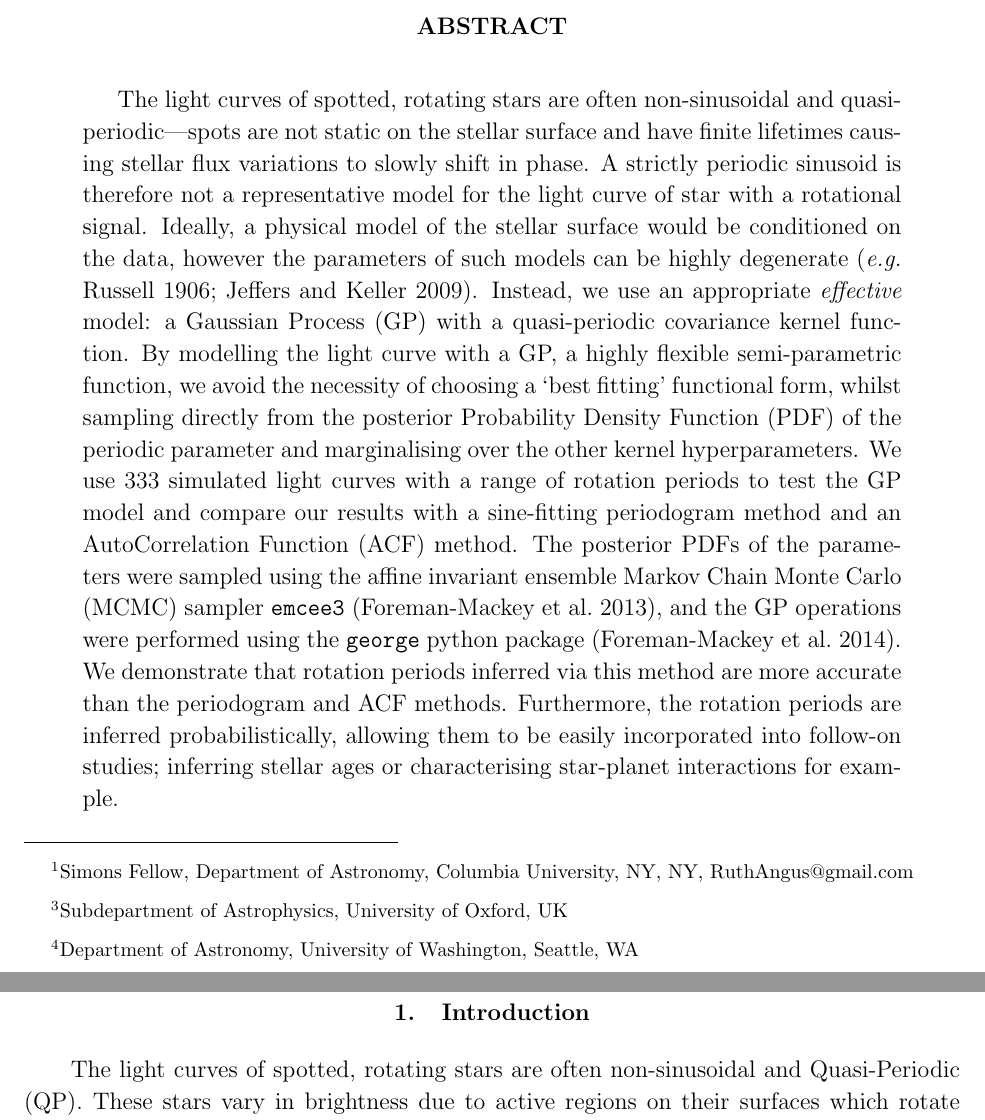
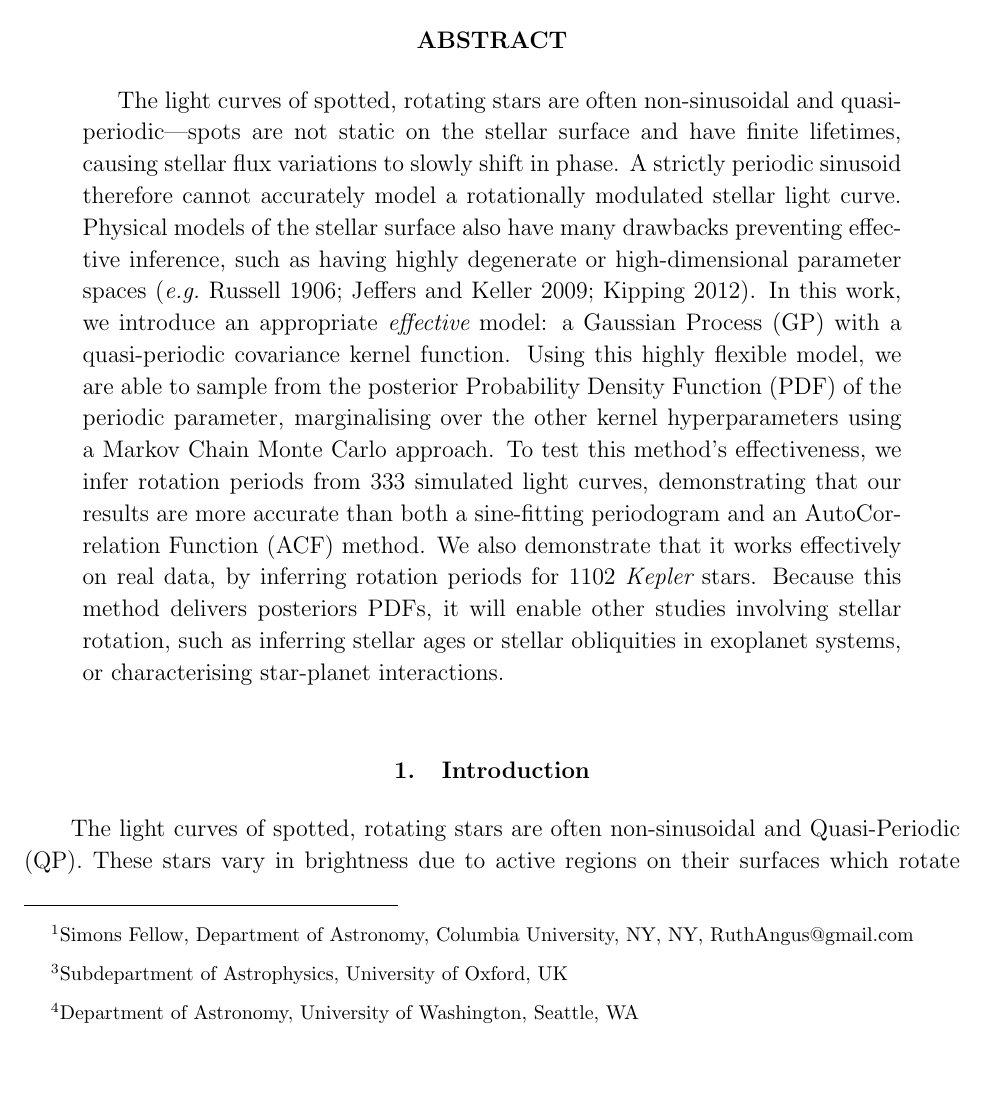
Before and after one commit to RuthAngus/GProtation, a LaTeX paper (documents/ms.tex): two parts of pages 1 and 2 of 30 before the commit and part of page 1 of 30 after it, the two joined at a grey line, cut so that both start at the same text, the shorter picture padded with empty space. Compiled offline with pdfLaTeX.

Commit message:
tdm abstract edits

```diff
--- a/documents/ms.tex
+++ b/documents/ms.tex
@@ -71,31 +71,28 @@ University,  Princeton, NJ}
 \begin{abstract}
 The light curves of spotted, rotating stars are often non-sinusoidal and
 quasi-periodic---spots are not static on the stellar surface and have finite
-lifetimes causing stellar flux variations to slowly shift in phase.
-A strictly periodic sinusoid is therefore not a representative model for the
-light curve of star with a rotational signal.
-Ideally, a physical model of the stellar surface would be conditioned on the
-data, however the parameters of such models can be highly degenerate
-\citep[\eg][]{Russell1906, Jeffers2009}.
-Instead, we use an appropriate {\it effective} model: a Gaussian Process (GP)
+lifetimes, causing stellar flux variations to slowly shift in phase.
+A strictly periodic sinusoid therefore cannot accurately model a
+rotationally modulated stellar light curve.
+Physical models of the stellar surface also have many drawbacks preventing effective
+inference, such as having highly degenerate or high-dimensional parameter spaces
+\citep[\eg][]{Russell1906, Jeffers2009, Kipping2012}.
+In this work, we introduce an appropriate {\it effective} model: a Gaussian Process (GP)
 with a quasi-periodic covariance kernel function.
-By modelling the light curve with a GP, a highly flexible semi-parametric
-function, we avoid the necessity of choosing a `best fitting' functional form,
-whilst sampling directly from the posterior Probability Density Function (PDF)
-of the periodic parameter and marginalising over the other kernel
-hyperparameters.
-We use \naigrain\ simulated light curves with a range of rotation periods to
-    test the GP model and compare our results with a sine-fitting periodogram
-    method and an AutoCorrelation Function (ACF) method.
-The posterior PDFs of the parameters were sampled using the affine invariant
-    ensemble Markov Chain Monte Carlo (MCMC) sampler {\tt emcee3}
-    \citep{Foreman-Mackey2013}, and the GP operations were performed using the
-    {\tt george} python package \citep{George}.
-We demonstrate that rotation periods inferred via this method are more
-    accurate than the periodogram and ACF methods.
-Furthermore, the rotation periods are inferred probabilistically, allowing
-    them to be easily incorporated into follow-on studies; inferring stellar
-    ages or characterising star-planet interactions for example.
+Using this highly flexible model,
+we are able to sample from the posterior Probability Density Function
+(PDF) of the periodic parameter, marginalising over the other kernel hyperparameters
+using a Markov Chain Monte Carlo approach.
+To test this method's effectiveness, we infer rotation periods from
+\naigrain\ simulated light curves, demonstrating that our results
+    are more accurate than both a sine-fitting periodogram and an
+    AutoCorrelation Function (ACF) method.
+We also demonstrate that it works effectively on real data, by
+inferring rotation periods for \nkois\ \Kepler\ stars.
+Because this method delivers posteriors PDFs,
+it will enable other studies involving stellar rotation,
+such as inferring stellar
+ages or stellar obliquities in exoplanet systems, or characterising star-planet interactions.
 % Thehe ACF method is not applicable to unevenly spaced data,
 % therefore it is inappropriate for the ~$10^7$ stellar light curves expected
 % to be produced by \LSST\ unlike the GP method.
```
Also changed, not shown: documents/GProtation.bib (+18 -0 lines).
